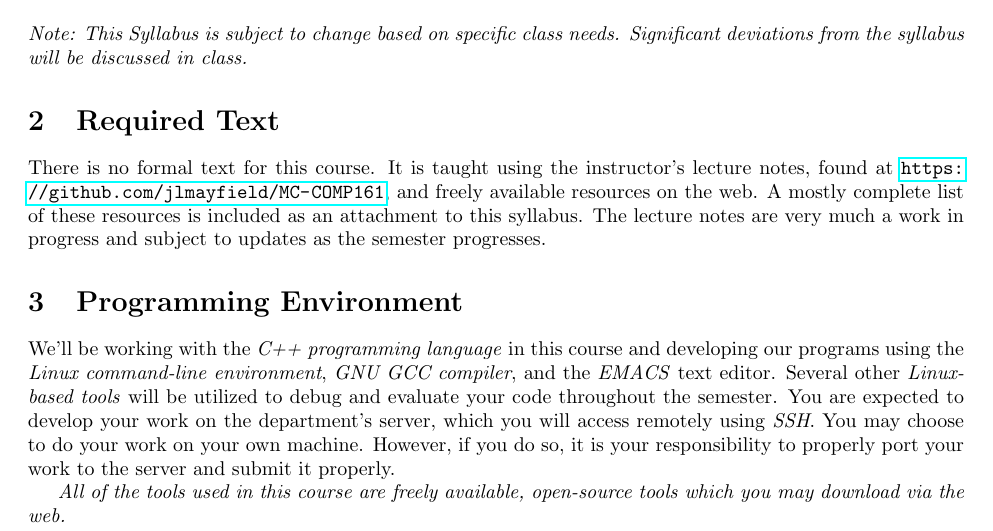
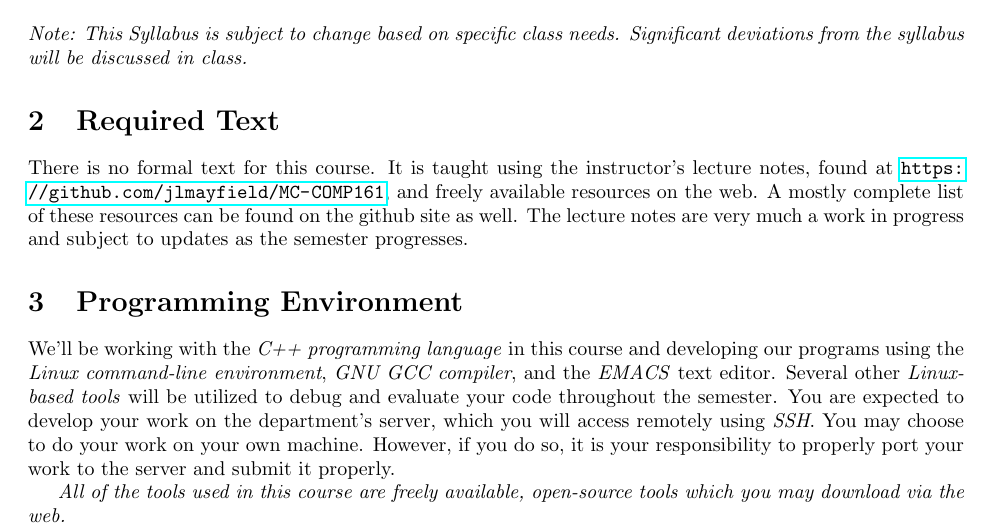
Before and after one commit to jlmayfield/MC-COMP161, a LaTeX document (General/texsrc/comp161-syllabus.tex): part of page 1 of 5, cut so that both start at the same text. Compiled offline with pdfLaTeX.

Commit message:
Syllabus edits
Minor changes to the syllabus.

```diff
--- a/General/texsrc/comp161-syllabus.tex
+++ b/General/texsrc/comp161-syllabus.tex
@@ -36,7 +36,7 @@
 
 \section{Required Text}
 
-There is no formal text for this course. It is taught using the instructor's lecture notes, found at \url{https://github.com/jlmayfield/MC-COMP161}, and freely available resources on the web.  A mostly complete list of these resources is included as an attachment to this syllabus. The lecture notes are very much a work in progress and subject to updates as the semester progresses.
+There is no formal text for this course. It is taught using the instructor's lecture notes, found at \url{https://github.com/jlmayfield/MC-COMP161}, and freely available resources on the web.  A mostly complete list of these resources can be found on the github site as well. The lecture notes are very much a work in progress and subject to updates as the semester progresses.
 
 \section{Programming Environment}
 
```
